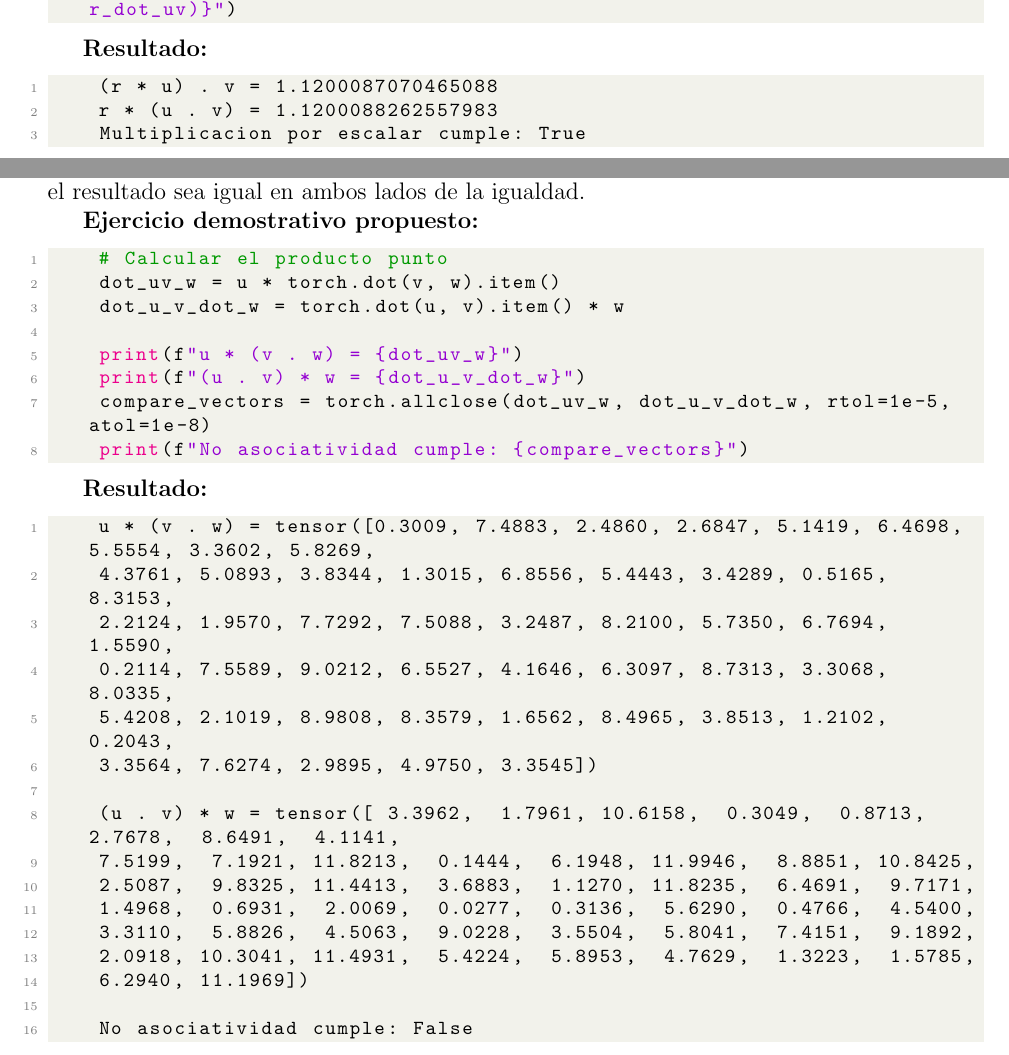
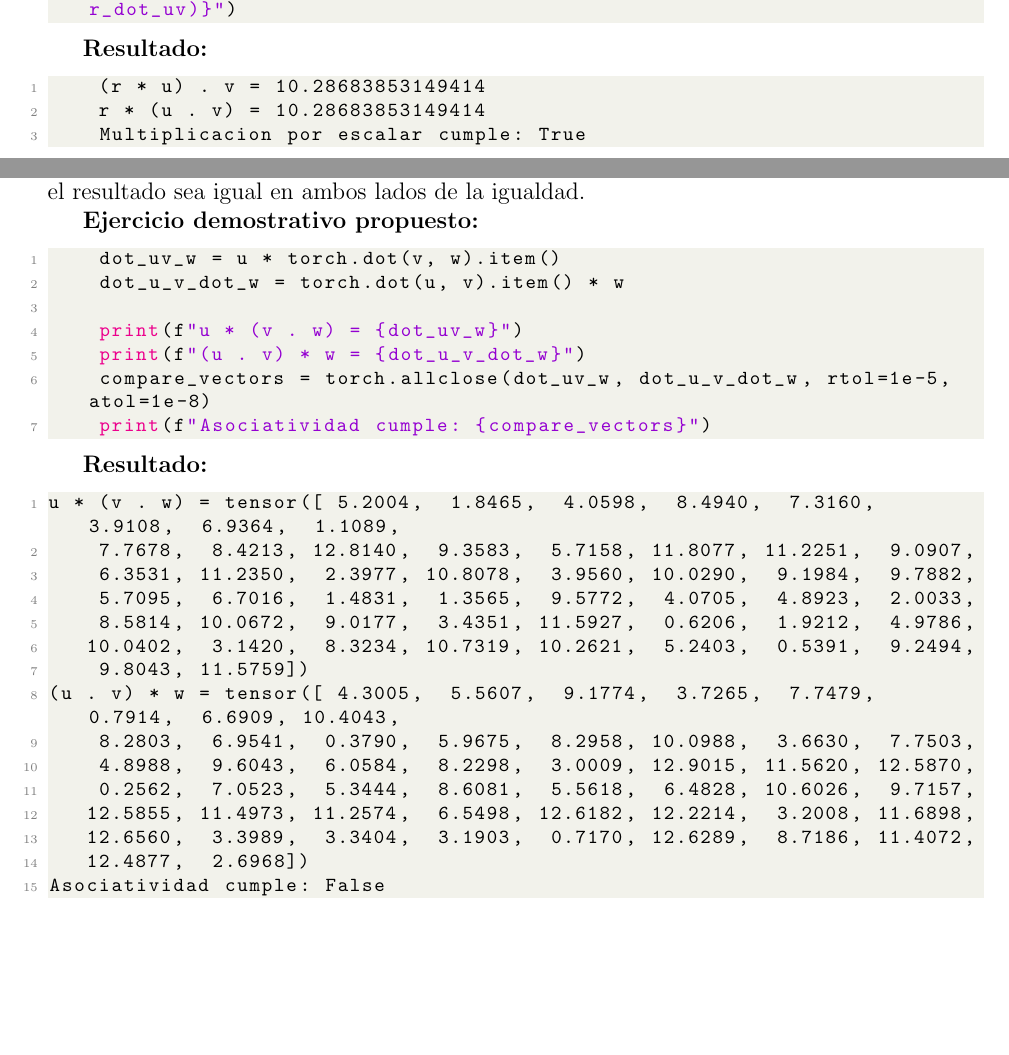
Before and after one commit to Jglez2330/OPN-TP1, a LaTeX document (report/main.tex): two parts of pages 21 and 24 of 36, joined at a grey line, cut so that both start at the same text, the shorter picture padded with empty space. Compiled offline with pdfLaTeX.

Commit message:
Included some fixes

```diff
--- a/report/main.tex
+++ b/report/main.tex
@@ -906,8 +903,8 @@ Por lo tanto, \((r \mathbf{u}) \cdot \mathbf{v} = r (\mathbf{u} \cdot \mathbf{v}
 
 \textbf{Resultado:}
 \begin{lstlisting}
-    (r * u) . v = 1.1200087070465088
-    r * (u . v) = 1.1200088262557983
+    (r * u) . v = 10.28683853149414
+    r * (u . v) = 10.28683853149414
     Multiplicacion por escalar cumple: True
 \end{lstlisting}
 
@@ -1028,34 +1023,32 @@ De igual forma, si se deseara forzar el uso de la multiplicación, no existe cer
 
 \textbf{Ejercicio demostrativo propuesto:}
 \begin{lstlisting}[language=Python]
-    # Calcular el producto punto
     dot_uv_w = u * torch.dot(v, w).item()
     dot_u_v_dot_w = torch.dot(u, v).item() * w
 
     print(f"u * (v . w) = {dot_uv_w}")
     print(f"(u . v) * w = {dot_u_v_dot_w}")
     compare_vectors = torch.allclose(dot_uv_w, dot_u_v_dot_w, rtol=1e-5, atol=1e-8)
-    print(f"No asociatividad cumple: {compare_vectors}")
+    print(f"Asociatividad cumple: {compare_vectors}")
 \end{lstlisting}
 
 \textbf{Resultado:}
 \begin{lstlisting}
-    u * (v . w) = tensor([0.3009, 7.4883, 2.4860, 2.6847, 5.1419, 6.4698, 5.5554, 3.3602, 5.8269,
-    4.3761, 5.0893, 3.8344, 1.3015, 6.8556, 5.4443, 3.4289, 0.5165, 8.3153,
-    2.2124, 1.9570, 7.7292, 7.5088, 3.2487, 8.2100, 5.7350, 6.7694, 1.5590,
-    0.2114, 7.5589, 9.0212, 6.5527, 4.1646, 6.3097, 8.7313, 3.3068, 8.0335,
-    5.4208, 2.1019, 8.9808, 8.3579, 1.6562, 8.4965, 3.8513, 1.2102, 0.2043,
-    3.3564, 7.6274, 2.9895, 4.9750, 3.3545])
-
-    (u . v) * w = tensor([ 3.3962,  1.7961, 10.6158,  0.3049,  0.8713,  2.7678,  8.6491,  4.1141,
-    7.5199,  7.1921, 11.8213,  0.1444,  6.1948, 11.9946,  8.8851, 10.8425,
-    2.5087,  9.8325, 11.4413,  3.6883,  1.1270, 11.8235,  6.4691,  9.7171,
-    1.4968,  0.6931,  2.0069,  0.0277,  0.3136,  5.6290,  0.4766,  4.5400,
-    3.3110,  5.8826,  4.5063,  9.0228,  3.5504,  5.8041,  7.4151,  9.1892,
-    2.0918, 10.3041, 11.4931,  5.4224,  5.8953,  4.7629,  1.3223,  1.5785,
-    6.2940, 11.1969])
-
-    No asociatividad cumple: False
+u * (v . w) = tensor([ 5.2004,  1.8465,  4.0598,  8.4940,  7.3160,  3.9108,  6.9364,  1.1089,
+    7.7678,  8.4213, 12.8140,  9.3583,  5.7158, 11.8077, 11.2251,  9.0907,
+    6.3531, 11.2350,  2.3977, 10.8078,  3.9560, 10.0290,  9.1984,  9.7882,
+    5.7095,  6.7016,  1.4831,  1.3565,  9.5772,  4.0705,  4.8923,  2.0033,
+    8.5814, 10.0672,  9.0177,  3.4351, 11.5927,  0.6206,  1.9212,  4.9786,
+   10.0402,  3.1420,  8.3234, 10.7319, 10.2621,  5.2403,  0.5391,  9.2494,
+    9.8043, 11.5759])
+(u . v) * w = tensor([ 4.3005,  5.5607,  9.1774,  3.7265,  7.7479,  0.7914,  6.6909, 10.4043,
+    8.2803,  6.9541,  0.3790,  5.9675,  8.2958, 10.0988,  3.6630,  7.7503,
+    4.8988,  9.6043,  6.0584,  8.2298,  3.0009, 12.9015, 11.5620, 12.5870,
+    0.2562,  7.0523,  5.3444,  8.6081,  5.5618,  6.4828, 10.6026,  9.7157,
+   12.5855, 11.4973, 11.2574,  6.5498, 12.6182, 12.2214,  3.2008, 11.6898,
+   12.6560,  3.3989,  3.3404,  3.1903,  0.7170, 12.6289,  8.7186, 11.4072,
+   12.4877,  2.6968])
+Asociatividad cumple: False
 \end{lstlisting}
 
 \begin{center}
```
Also changed, not shown: report/main.pdf, report/main.tex (19 more changed lines), 1 other file.
